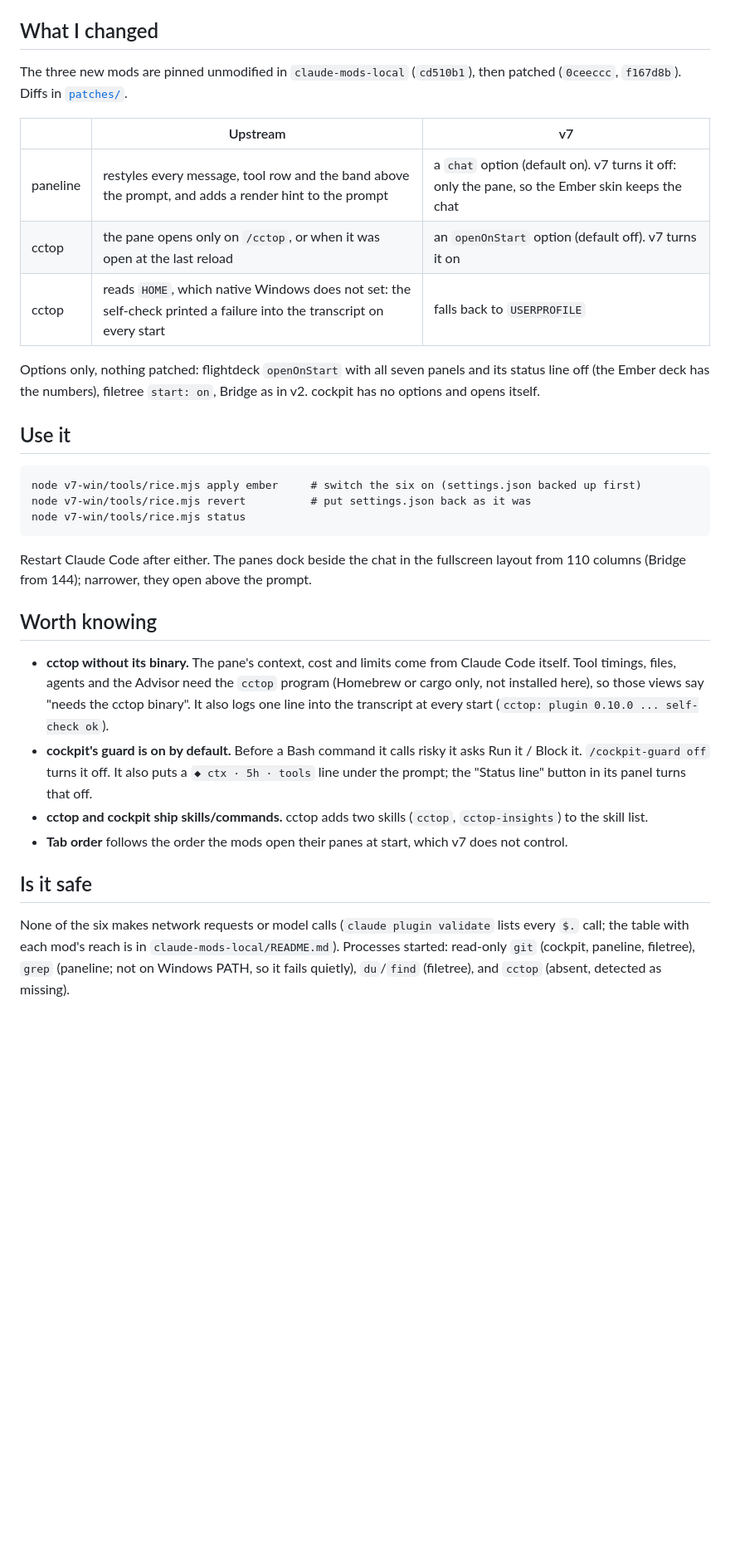
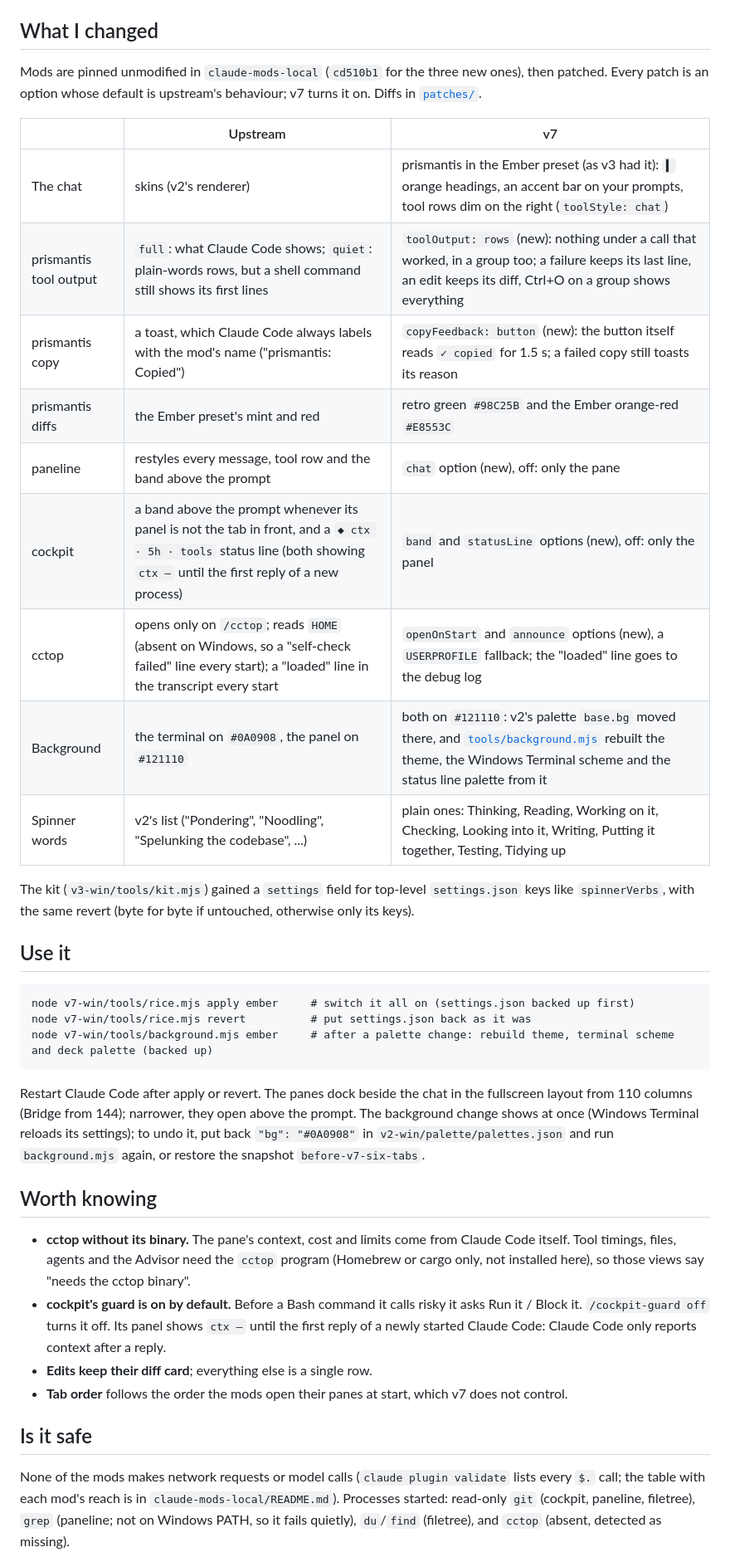
Before and after one commit to KanaparthySaiSreekar/claude-rice, a Markdown page: v7-win/README.md, the part around one of its changes. Shown at 83% size. Rendered like a GitHub page; blank space fills up the shorter version.

````diff
--- a/v7-win/README.md
+++ b/v7-win/README.md
@@ -23,41 +24,49 @@ closes the tab in front.
 
 ## What I changed
 
-The three new mods are pinned unmodified in `claude-mods-local` (`cd510b1`), then patched (`0ceeccc`, `f167d8b`). Diffs in [`patches/`](patches/).
+Mods are pinned unmodified in `claude-mods-local` (`cd510b1` for the three new ones), then patched. Every patch is an option whose
+default is upstream's behaviour; v7 turns it on. Diffs in [`patches/`](patches/).
 
 | | Upstream | v7 |
 |---|---|---|
-| paneline | restyles every message, tool row and the band above the prompt, and adds a render hint to the prompt | a `chat` option (default on). v7 turns it off: only the pane, so the Ember skin keeps the chat |
-| cctop | the pane opens only on `/cctop`, or when it was open at the last reload | an `openOnStart` option (default off). v7 turns it on |
-| cctop | reads `HOME`, which native Windows does not set: the self-check printed a failure into the transcript on every start | falls back to `USERPROFILE` |
+| The chat | skins (v2's renderer) | prismantis in the Ember preset (as v3 had it): `▍` orange headings, an accent bar on your prompts, tool rows dim on the right (`toolStyle: chat`) |
+| prismantis tool output | `full`: what Claude Code shows; `quiet`: plain-words rows, but a shell command still shows its first lines | `toolOutput: rows` (new): nothing under a call that worked, in a group too; a failure keeps its last line, an edit keeps its diff, Ctrl+O on a group shows everything |
+| prismantis copy | a toast, which Claude Code always labels with the mod's name ("prismantis: Copied") | `copyFeedback: button` (new): the button itself reads `✓ copied` for 1.5 s; a failed copy still toasts its reason |
+| prismantis diffs | the Ember preset's mint and red | retro green `#98C25B` and the Ember orange-red `#E8553C` |
+| paneline | restyles every message, tool row and the band above the prompt | `chat` option (new), off: only the pane |
+| cockpit | a band above the prompt whenever its panel is not the tab in front, and a `◆ ctx · 5h · tools` status line (both showing `ctx —` until the first reply of a new process) | `band` and `statusLine` options (new), off: only the panel |
+| cctop | opens only on `/cctop`; reads `HOME` (absent on Windows, so a "self-check failed" line every start); a "loaded" line in the transcript every start | `openOnStart` and `announce` options (new), a `USERPROFILE` fallback; the "loaded" line goes to the debug log |
+| Background | the terminal on `#0A0908`, the panel on `#121110` | both on `#121110`: v2's palette `base.bg` moved there, and [`tools/background.mjs`](tools/background.mjs) rebuilt the theme, the Windows Terminal scheme and the status line palette from it |
+| Spinner words | v2's list ("Pondering", "Noodling", "Spelunking the codebase", ...) | plain ones: Thinking, Reading, Working on it, Checking, Looking into it, Writing, Putting it together, Testing, Tidying up |
 
-Options only, nothing patched: flightdeck `openOnStart` with all seven panels and its status line off (the Ember deck has the
-numbers), filetree `start: on`, Bridge as in v2. cockpit has no options and opens itself.
+The kit (`v3-win/tools/kit.mjs`) gained a `settings` field for top-level `settings.json` keys like `spinnerVerbs`, with the same revert
+(byte for byte if untouched, otherwise only its keys).
 
 ## Use it
 
 ```
-node v7-win/tools/rice.mjs apply ember     # switch the six on (settings.json backed up first)
+node v7-win/tools/rice.mjs apply ember     # switch it all on (settings.json backed up first)
 node v7-win/tools/rice.mjs revert          # put settings.json back as it was
-node v7-win/tools/rice.mjs status
+node v7-win/tools/background.mjs ember     # after a palette change: rebuild theme, terminal scheme and deck palette (backed up)
 ```
 
-Restart Claude Code after either. The panes dock beside the chat in the fullscreen layout from 110 columns (Bridge from 144);
-narrower, they open above the prompt.
+Restart Claude Code after apply or revert. The panes dock beside the chat in the fullscreen layout from 110 columns (Bridge from
+144); narrower, they open above the prompt. The background change shows at once (Windows Terminal reloads its settings); to undo
+it, put back `"bg": "#0A0908"` in `v2-win/palette/palettes.json` and run `background.mjs` again, or restore the snapshot
+`before-v7-six-tabs`.
 
 ## Worth knowing
 
 - **cctop without its binary.** The pane's context, cost and limits come from Claude Code itself. Tool timings, files, agents and
   the Advisor need the `cctop` program (Homebrew or cargo only, not installed here), so those views say "needs the cctop binary".
-  It also logs one line into the transcript at every start (`cctop: plugin 0.10.0 ... self-check ok`).
 - **cockpit's guard is on by default.** Before a Bash command it calls risky it asks Run it / Block it. `/cockpit-guard off` turns it
-  off. It also puts a `◆ ctx · 5h · tools` line under the prompt; the "Status line" button in its panel turns that off.
-- **cctop and cockpit ship skills/commands.** cctop adds two skills (`cctop`, `cctop-insights`) to the skill list.
+  off. Its panel shows `ctx —` until the first reply of a newly started Claude Code: Claude Code only reports context after a reply.
+- **Edits keep their diff card**; everything else is a single row.
 - **Tab order** follows the order the mods open their panes at start, which v7 does not control.
 
 ## Is it safe
 
-None of the six makes network requests or model calls (`claude plugin validate` lists every `$.` call; the table with each mod's
+None of the mods makes network requests or model calls (`claude plugin validate` lists every `$.` call; the table with each mod's
 reach is in `claude-mods-local/README.md`). Processes started: read-only `git` (cockpit, paneline, filetree), `grep` (paneline; not on
 Windows PATH, so it fails quietly), `du`/`find` (filetree), and `cctop` (absent, detected as missing).
 
````
Also changed, not shown: other parts of v7-win/README.md (+15 -13 lines), preferences.md (+11 -0 lines), v7-win/docs/screenshots/six-tabs-prismantis.png (added), 11 other files.
